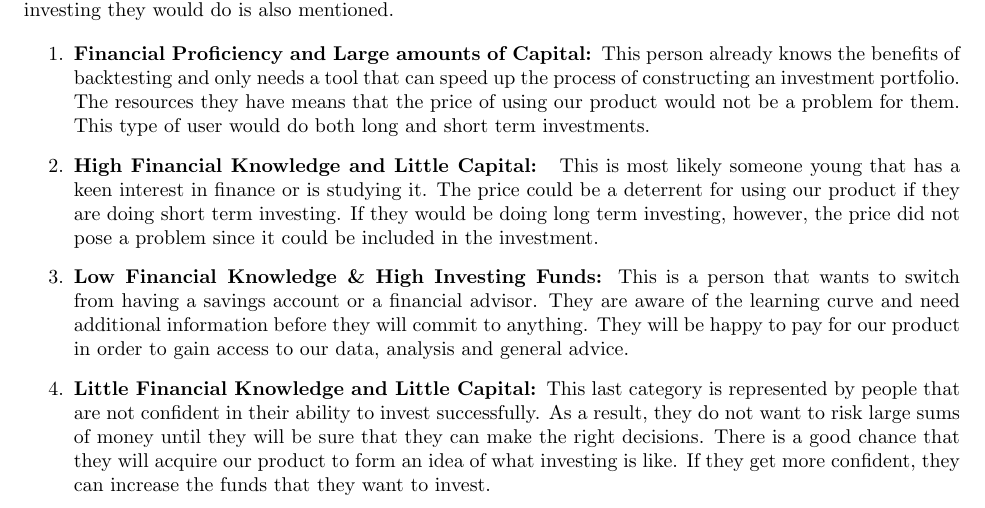
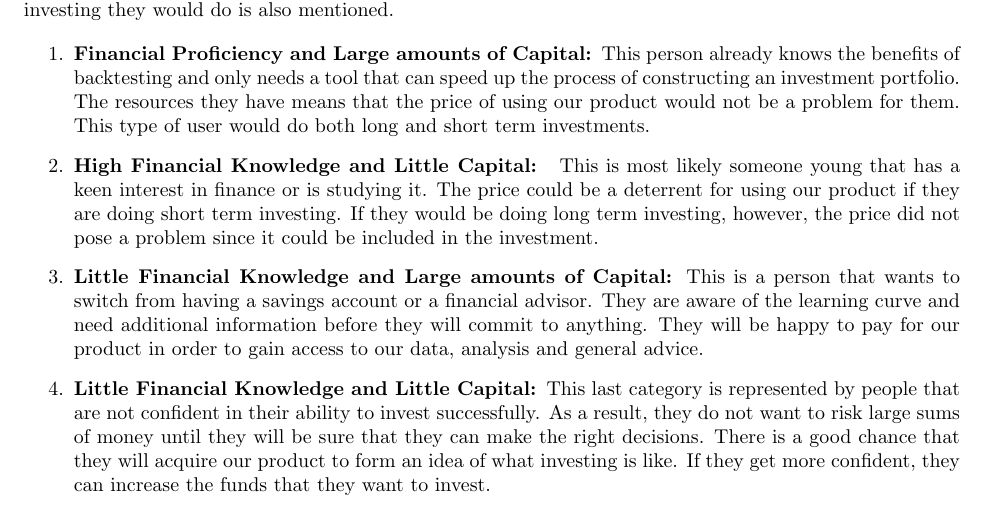
Before and after one commit to Veluga/Thalia-Backtesting-Tool, a LaTeX document (Report/02Background/background.tex): part of page 4 of 5, cut so that both start at the same text. Compiled offline with pdfLaTeX; a LaTeX package or settings file that is missing is left out.

Commit message:
Update Report/02Background/background.tex
Co-Authored-By: Veluga <albertboehm@hotmail.de>

```diff
--- a/Report/02Background/background.tex
+++ b/Report/02Background/background.tex
@@ -98,7 +98,7 @@ Based on the user personas and their empathy maps we have started looking at wha
 \begin{enumerate}
     \item \textbf{Financial Proficiency and Large amounts of Capital:  }This person already knows the benefits of backtesting and only needs a tool that can speed up the process of constructing an investment portfolio. The resources they have means that the price of using our product would not be a problem for them. This type of user would do both long and short term investments.
     \item \textbf{High Financial Knowledge and Little Capital:  } This is most likely someone young that has a keen interest in finance or is studying it. The price could be a deterrent for using our product if they are doing short term investing. If they would be doing long term investing, however, the price did not pose a problem since it could be included in the investment.
-    \item \textbf{Low Financial Knowledge \& High Investing Funds:  }This is a person that wants to switch from having a savings account or a financial advisor. They are aware of the learning curve and need additional information before they will commit to anything. They will be happy to pay for our product in order to gain access to our data, analysis and general advice.
+    \item \textbf{Little Financial Knowledge and Large amounts of Capital:  }This is a person that wants to switch from having a savings account or a financial advisor. They are aware of the learning curve and need additional information before they will commit to anything. They will be happy to pay for our product in order to gain access to our data, analysis and general advice.
     \item \textbf{Little Financial Knowledge and Little Capital:  }This  last category is represented by people that are not confident in their ability to invest successfully. As a result, they do not want to risk large sums of money until they will be sure that they can make the right decisions. There is a good chance that they will acquire our product to form an idea of what investing is like. If they get more confident, they can increase the funds that they want to invest.
 \end{enumerate}
 
```
